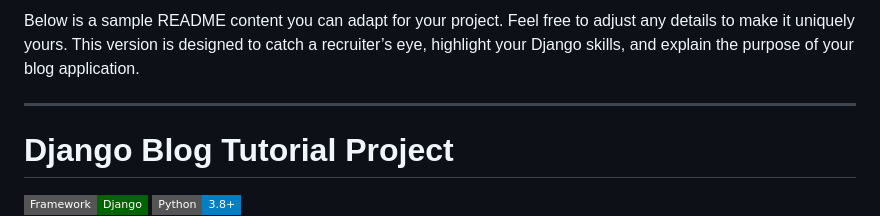
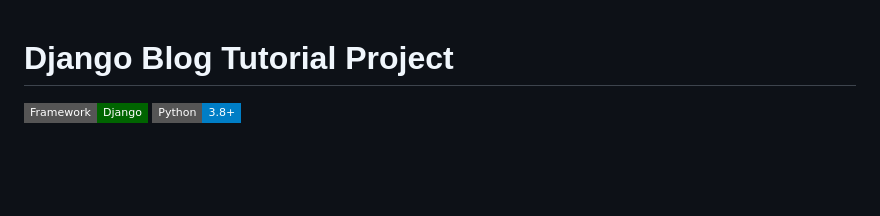
Before and after one commit to ModarYaghi/django-simple-blog, a Markdown page: README.md, the part around the change. Rendered like a GitHub page; badges without logos; blank space fills up the shorter version.

```diff
--- a/README.md
+++ b/README.md
@@ -1,7 +1,3 @@
-Below is a sample README content you can adapt for your project. Feel free to adjust any details to make it uniquely yours. This version is designed to catch a recruiter’s eye, highlight your Django skills, and explain the purpose of your blog application.
-
----
-
 # Django Blog Tutorial Project
 
 [![Built with Django](https://img.shields.io/badge/Framework-Django-darkgreen.svg?style=flat-square&logo=django)](https://www.djangoproject.com/)
```
